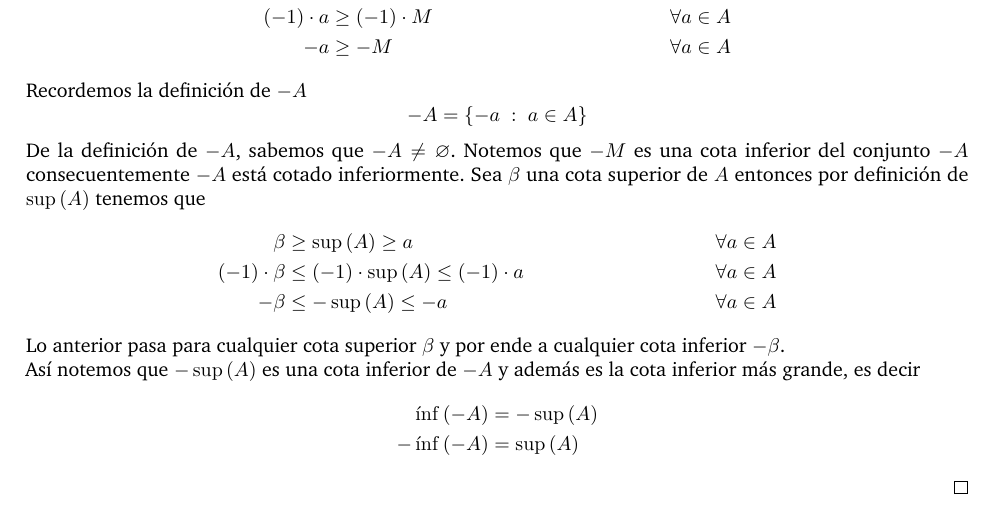
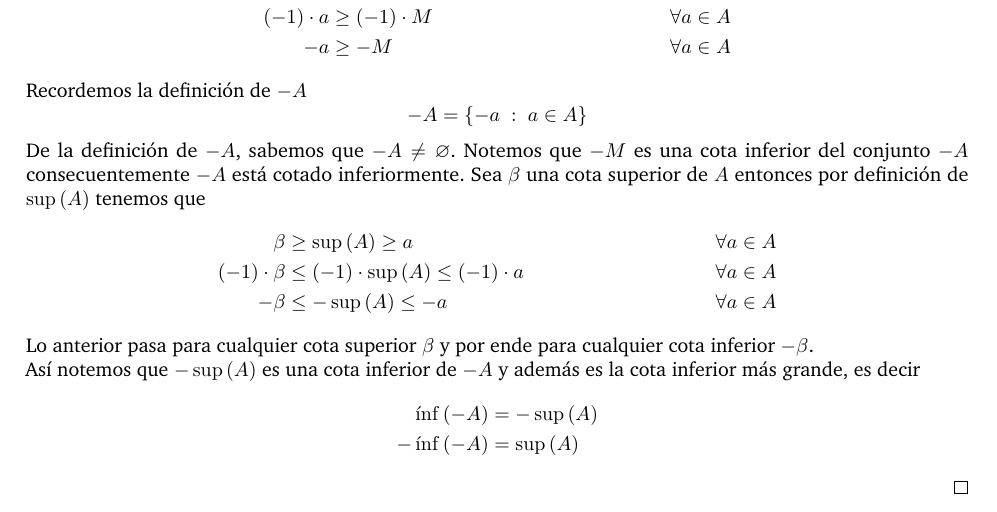
Before and after one commit to faustodavidhernandezjasso/calculo-diferencial-e-integral-II, a LaTeX document (parcial-i/ejercicios/plantilla/main.tex): part of the page, cut so that both start at the same text. Compiled offline with pdfLaTeX.

Commit message:
Modificando typos

```diff
--- a/parcial-i/ejercicios/plantilla/main.tex
+++ b/parcial-i/ejercicios/plantilla/main.tex
@@ -61,7 +61,7 @@ Sea \(A \subset \mathbb{R}\) un conjunto no vacío acotado superiormente. Entonc
         (-1) \cdot \beta &\leq (-1) \cdot \sup{\left(A\right)} \leq (-1) \cdot a & \forall a \in A \\
         -\beta &\leq -\sup{\left(A\right)} \leq -a & \forall a \in A
     \end{align*}
-    Lo anterior pasa para cualquier cota superior \(\beta\) y por ende a cualquier cota inferior \(-\beta\).
+    Lo anterior pasa para cualquier cota superior \(\beta\) y por ende para cualquier cota inferior \(-\beta\).
     \newline
     Así notemos que \(-\sup{\left(A\right)}\) es una cota inferior de \(-A\) y además es la cota inferior
     más grande, es decir
```
Also changed, not shown: 5 other files.
